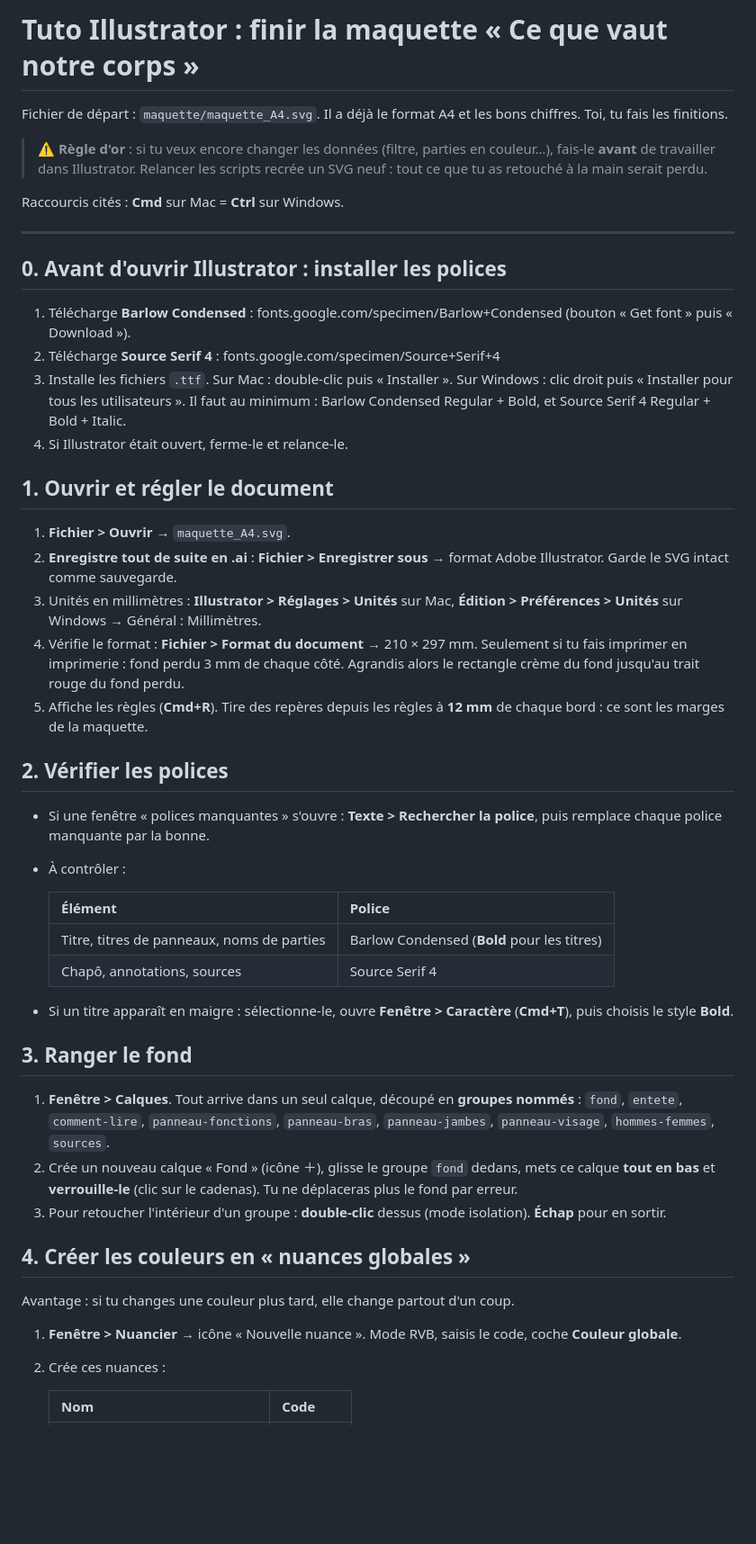
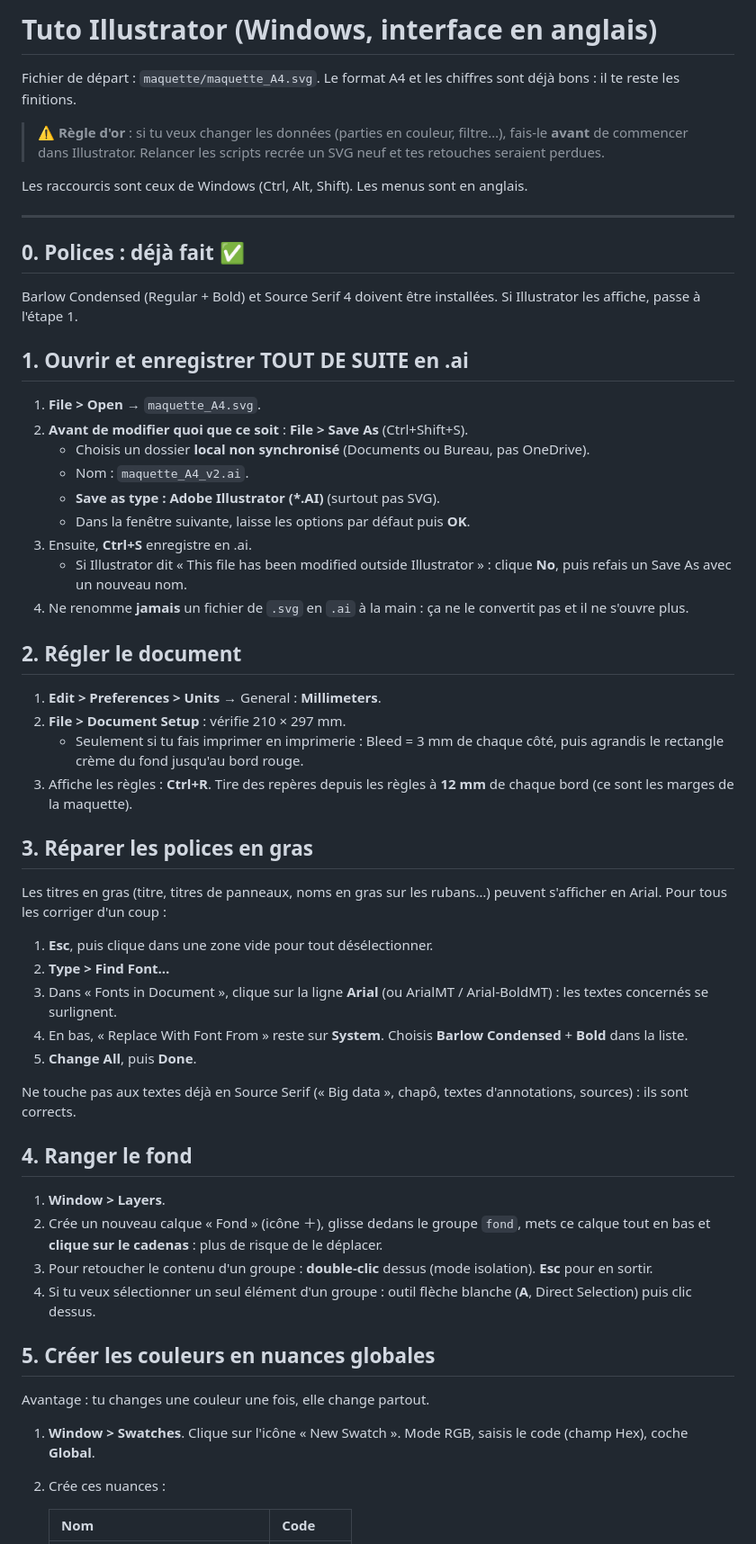
Before and after one commit to gala-rch/Portfolio, a Markdown page: infographie-corps/TUTO-ILLUSTRATOR.md, the part around one of its changes. Shown at 90% size. Drawn GitHub-style; blank space fills up the shorter version.

Commit message:
Tuto Illustrator : version Windows, menus en anglais
Co-Authored-By: Claude Sonnet 5.5 <noreply@anthropic.com>
Claude-Session: https://claude.ai/code/session_01X3ZL3SwG58A8j5aSM7uRkT

```diff
--- a/infographie-corps/TUTO-ILLUSTRATOR.md
+++ b/infographie-corps/TUTO-ILLUSTRATOR.md
@@ -1,49 +1,53 @@
-# Tuto Illustrator : finir la maquette « Ce que vaut notre corps »
+# Tuto Illustrator (Windows, interface en anglais)
 
-Fichier de départ : `maquette/maquette_A4.svg`. Il a déjà le format A4 et les bons chiffres. Toi, tu fais les finitions.
+Fichier de départ : `maquette/maquette_A4.svg`. Le format A4 et les chiffres sont déjà bons : il te reste les finitions.
 
-> ⚠️ **Règle d'or** : si tu veux encore changer les données (filtre, parties en couleur…), fais-le **avant** de travailler dans Illustrator.
-> Relancer les scripts recrée un SVG neuf : tout ce que tu as retouché à la main serait perdu.
+> ⚠️ **Règle d'or** : si tu veux changer les données (parties en couleur, filtre…), fais-le **avant** de commencer dans Illustrator. Relancer les scripts recrée un SVG neuf et tes retouches seraient perdues.
 
-Raccourcis cités : **Cmd** sur Mac = **Ctrl** sur Windows.
+Les raccourcis sont ceux de Windows (Ctrl, Alt, Shift). Les menus sont en anglais.
 
 ---
 
-## 0. Avant d'ouvrir Illustrator : installer les polices
-1. Télécharge **Barlow Condensed** : fonts.google.com/specimen/Barlow+Condensed (bouton « Get font » puis « Download »).
-2. Télécharge **Source Serif 4** : fonts.google.com/specimen/Source+Serif+4
-3. Installe les fichiers `.ttf`. Sur Mac : double-clic puis « Installer ». Sur Windows : clic droit puis « Installer pour tous les utilisateurs ».
-   Il faut au minimum : Barlow Condensed Regular + Bold, et Source Serif 4 Regular + Bold + Italic.
-4. Si Illustrator était ouvert, ferme-le et relance-le.
+## 0. Polices : déjà fait ✅
+Barlow Condensed (Regular + Bold) et Source Serif 4 doivent être installées. Si Illustrator les affiche, passe à l'étape 1.
 
-## 1. Ouvrir et régler le document
-1. **Fichier > Ouvrir** → `maquette_A4.svg`.
-2. **Enregistre tout de suite en .ai** : **Fichier > Enregistrer sous** → format Adobe Illustrator. Garde le SVG intact comme sauvegarde.
-3. Unités en millimètres : **Illustrator > Réglages > Unités** sur Mac, **Édition > Préférences > Unités** sur Windows → Général : Millimètres.
-4. Vérifie le format : **Fichier > Format du document** → 210 × 297 mm.
-   Seulement si tu fais imprimer en imprimerie : fond perdu 3 mm de chaque côté. Agrandis alors le rectangle crème du fond jusqu'au trait rouge du fond perdu.
-5. Affiche les règles (**Cmd+R**). Tire des repères depuis les règles à **12 mm** de chaque bord : ce sont les marges de la maquette.
+## 1. Ouvrir et enregistrer TOUT DE SUITE en .ai
+1. **File > Open** → `maquette_A4.svg`.
+2. **Avant de modifier quoi que ce soit** : **File > Save As** (Ctrl+Shift+S).
+   - Choisis un dossier **local non synchronisé** (Documents ou Bureau, pas OneDrive).
+   - Nom : `maquette_A4_v2.ai`.
+   - **Save as type : Adobe Illustrator (*.AI)** (surtout pas SVG).
+   - Dans la fenêtre suivante, laisse les options par défaut puis **OK**.
+3. Ensuite, **Ctrl+S** enregistre en .ai.
+   - Si Illustrator dit « This file has been modified outside Illustrator » : clique **No**, puis refais un Save As avec un nouveau nom.
+4. Ne renomme **jamais** un fichier de `.svg` en `.ai` à la main : ça ne le convertit pas et il ne s'ouvre plus.
 
-## 2. Vérifier les polices
-- Si une fenêtre « polices manquantes » s'ouvre : **Texte > Rechercher la police**, puis remplace chaque police manquante par la bonne.
-- À contrôler :
+## 2. Régler le document
+1. **Edit > Preferences > Units** → General : **Millimeters**.
+2. **File > Document Setup** : vérifie 210 × 297 mm.
+   - Seulement si tu fais imprimer en imprimerie : Bleed = 3 mm de chaque côté, puis agrandis le rectangle crème du fond jusqu'au bord rouge.
+3. Affiche les règles : **Ctrl+R**. Tire des repères depuis les règles à **12 mm** de chaque bord (ce sont les marges de la maquette).
 
-  | Élément | Police |
-  |---|---|
-  | Titre, titres de panneaux, noms de parties | Barlow Condensed (**Bold** pour les titres) |
-  | Chapô, annotations, sources | Source Serif 4 |
+## 3. Réparer les polices en gras
+Les titres en gras (titre, titres de panneaux, noms en gras sur les rubans…) peuvent s'afficher en Arial. Pour tous les corriger d'un coup :
+1. **Esc**, puis clique dans une zone vide pour tout désélectionner.
+2. **Type > Find Font…**
+3. Dans « Fonts in Document », clique sur la ligne **Arial** (ou ArialMT / Arial-BoldMT) : les textes concernés se surlignent.
+4. En bas, « Replace With Font From » reste sur **System**. Choisis **Barlow Condensed** + **Bold** dans la liste.
+5. **Change All**, puis **Done**.
 
-- Si un titre apparaît en maigre : sélectionne-le, ouvre **Fenêtre > Caractère** (**Cmd+T**), puis choisis le style **Bold**.
+Ne touche pas aux textes déjà en Source Serif (« Big data », chapô, textes d'annotations, sources) : ils sont corrects.
 
-## 3. Ranger le fond
-1. **Fenêtre > Calques**. Tout arrive dans un seul calque, découpé en **groupes nommés** : `fond`, `entete`, `comment-lire`, `panneau-fonctions`, `panneau-bras`, `panneau-jambes`, `panneau-visage`, `hommes-femmes`, `sources`.
-2. Crée un nouveau calque « Fond » (icône ＋), glisse le groupe `fond` dedans, mets ce calque **tout en bas** et **verrouille-le** (clic sur le cadenas). Tu ne déplaceras plus le fond par erreur.
-3. Pour retoucher l'intérieur d'un groupe : **double-clic** dessus (mode isolation). **Échap** pour en sortir.
+## 4. Ranger le fond
+1. **Window > Layers**.
+2. Crée un nouveau calque « Fond » (icône ＋), glisse dedans le groupe `fond`, mets ce calque tout en bas et **clique sur le cadenas** : plus de risque de le déplacer.
+3. Pour retoucher le contenu d'un groupe : **double-clic** dessus (mode isolation). **Esc** pour en sortir.
+4. Si tu veux sélectionner un seul élément d'un groupe : outil flèche blanche (**A**, Direct Selection) puis clic dessus.
 
-## 4. Créer les couleurs en « nuances globales »
-Avantage : si tu changes une couleur plus tard, elle change partout d'un coup.
+## 5. Créer les couleurs en nuances globales
+Avantage : tu changes une couleur une fois, elle change partout.
 
-1. **Fenêtre > Nuancier** → icône « Nouvelle nuance ». Mode RVB, saisis le code, coche **Couleur globale**.
+1. **Window > Swatches**. Clique sur l'icône « New Swatch ». Mode RGB, saisis le code (champ Hex), coche **Global**.
 2. Crée ces nuances :
 
    | Nom | Code |
```
Also changed, not shown: other parts of infographie-corps/TUTO-ILLUSTRATOR.md (+45 -48 lines).
